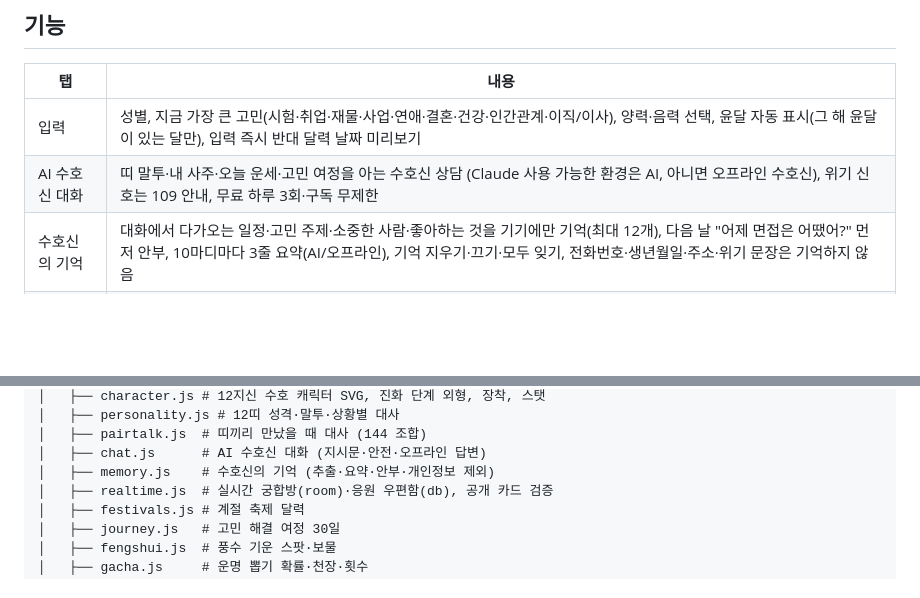
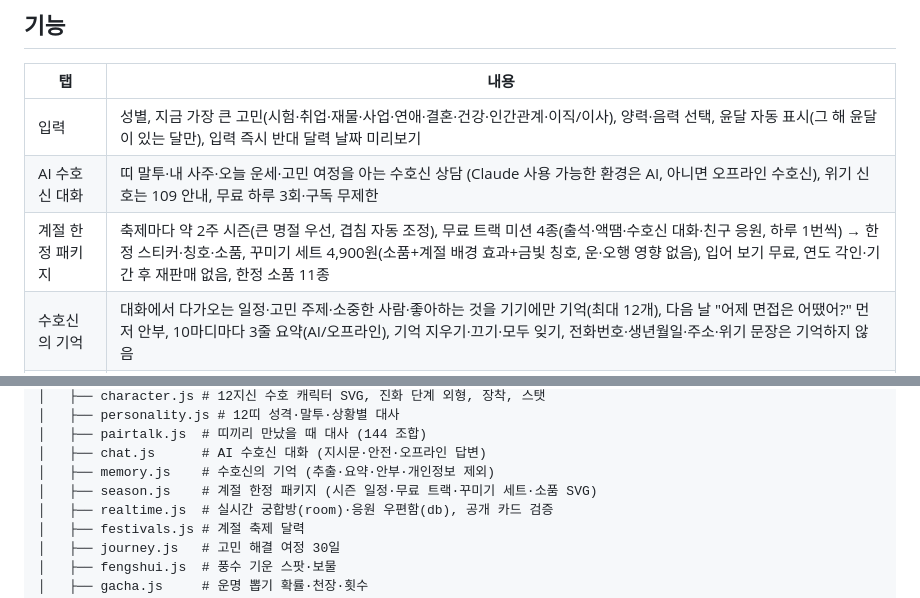
Before and after one commit to aceblackwings/-, a Markdown page: saju-app/README.md, 2 parts joined by grey strips. Rendered like a GitHub page; blank space fills up the shorter version.

```diff
--- a/saju-app/README.md
+++ b/saju-app/README.md
@@ -9,6 +9,7 @@
 |---|---|
 | 입력 | 성별, 지금 가장 큰 고민(시험·취업·재물·사업·연애·결혼·건강·인간관계·이직/이사), 양력·음력 선택, 윤달 자동 표시(그 해 윤달이 있는 달만), 입력 즉시 반대 달력 날짜 미리보기 |
 | AI 수호신 대화 | 띠 말투·내 사주·오늘 운세·고민 여정을 아는 수호신 상담 (Claude 사용 가능한 환경은 AI, 아니면 오프라인 수호신), 위기 신호는 109 안내, 무료 하루 3회·구독 무제한 |
+| 계절 한정 패키지 | 축제마다 약 2주 시즌(큰 명절 우선, 겹침 자동 조정), 무료 트랙 미션 4종(출석·액땜·수호신 대화·친구 응원, 하루 1번씩) → 한정 스티커·칭호·소품, 꾸미기 세트 4,900원(소품+계절 배경 효과+금빛 칭호, 운·오행 영향 없음), 입어 보기 무료, 연도 각인·기간 후 재판매 없음, 한정 소품 11종 |
 | 수호신의 기억 | 대화에서 다가오는 일정·고민 주제·소중한 사람·좋아하는 것을 기기에만 기억(최대 12개), 다음 날 "어제 면접은 어땠어?" 먼저 안부, 10마디마다 3줄 요약(AI/오프라인), 기억 지우기·끄기·모두 잊기, 전화번호·생년월일·주소·위기 문장은 기억하지 않음 |
 | 실시간 단톡 궁합방 | 방 코드(또는 `?room=코드` 링크)로 함께 입장하면 접속한 친구들의 궁합 지도가 실시간으로 그려짐, 방 안에서 바로 응원 전송 |
 | 응원 우편함 | 내 수호신 코드로 친구 추가 → 응원이 친구 우편함에 실제 도착, 받은 응원 1번당 부족한 기운 +3 (하루 5번) |
@@ -71,6 +72,7 @@ saju-app/
 │   ├── pairtalk.js  # 띠끼리 만났을 때 대사 (144 조합)
 │   ├── chat.js      # AI 수호신 대화 (지시문·안전·오프라인 답변)
 │   ├── memory.js    # 수호신의 기억 (추출·요약·안부·개인정보 제외)
+│   ├── season.js    # 계절 한정 패키지 (시즌 일정·무료 트랙·꾸미기 세트·소품 SVG)
 │   ├── realtime.js  # 실시간 궁합방(room)·응원 우편함(db), 공개 카드 검증
 │   ├── festivals.js # 계절 축제 달력
 │   ├── journey.js   # 고민 해결 여정 30일
```
Also changed, not shown: CLAUDE.md (+3 -2 lines), saju-app/screenshots/30-season-pack.png (added), saju-app/screenshots/31-season-set.png (added), 8 other files.
